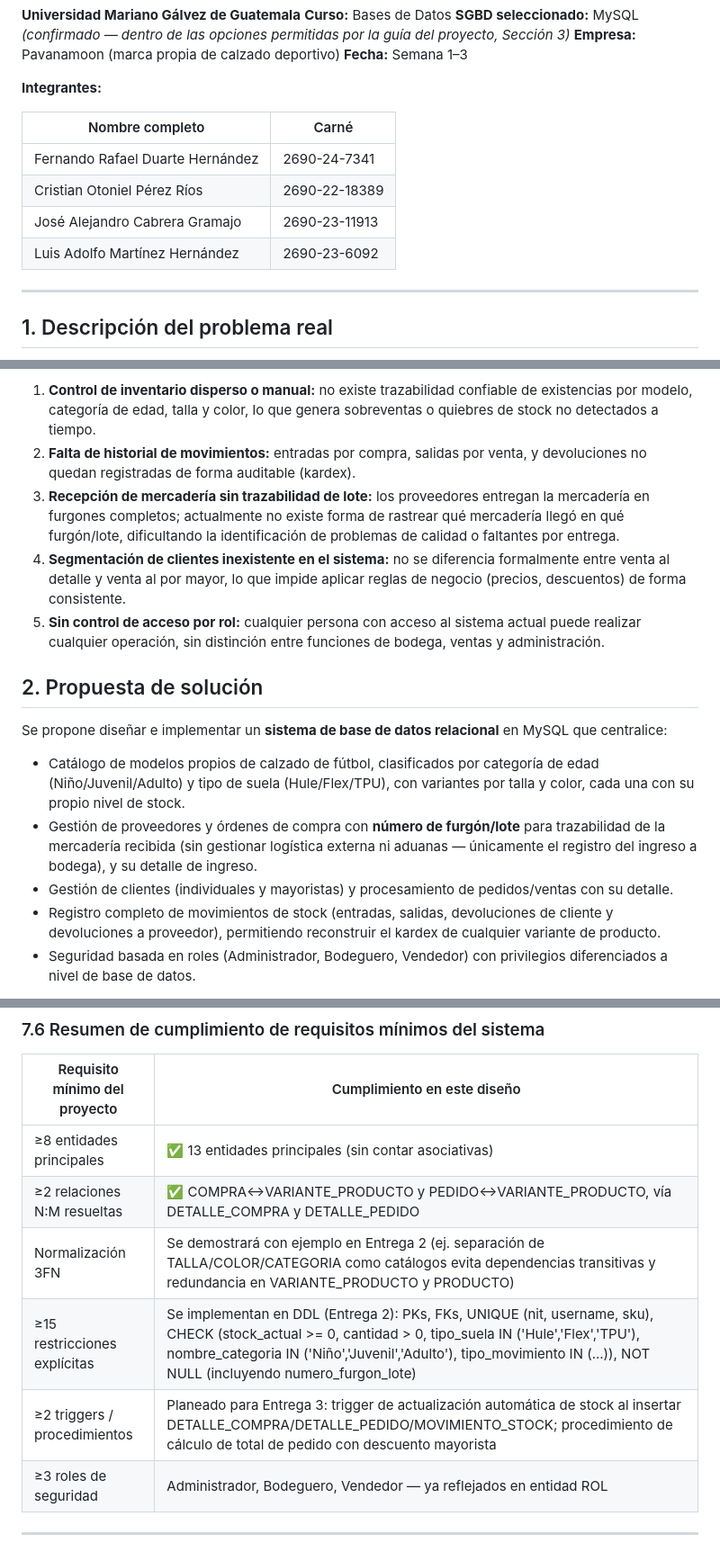
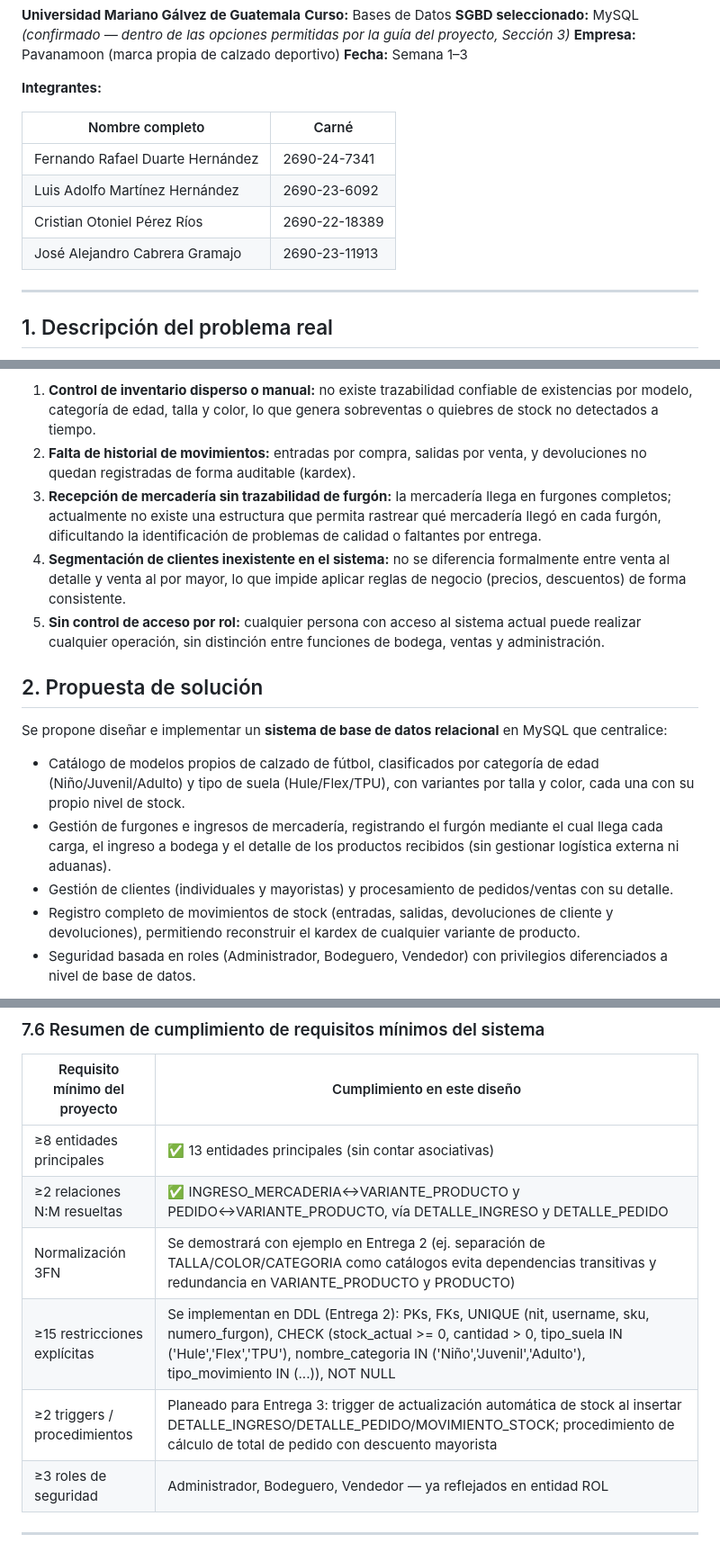
Before and after one commit to fduarteh-netizen/proyecto-bd-pavanamoon, a Markdown page: docs/entrega-1/ENTREGA1_PROPUESTA.md, 3 parts joined by grey strips. Shown at 90% size. Rendered like a GitHub page.

```diff
--- a/docs/entrega-1/ENTREGA1_PROPUESTA.md
+++ b/docs/entrega-1/ENTREGA1_PROPUESTA.md
@@ -12,9 +12,9 @@
 | Nombre completo | Carné |
 |---|---|
 | Fernando Rafael Duarte Hernández | 2690-24-7341 |
+| Luis Adolfo Martínez Hernández | 2690-23-6092 |
 | Cristian Otoniel Pérez Ríos | 2690-22-18389 |
 | José Alejandro Cabrera Gramajo | 2690-23-11913 |
-| Luis Adolfo Martínez Hernández | 2690-23-6092 |
 
 ---
 
@@ -29,7 +29,7 @@ Al ser marca propia, cada modelo se distingue técnicamente por su **tipo de sue
 
 1. **Control de inventario disperso o manual:** no existe trazabilidad confiable de existencias por modelo, categoría de edad, talla y color, lo que genera sobreventas o quiebres de stock no detectados a tiempo.
 2. **Falta de historial de movimientos:** entradas por compra, salidas por venta, y devoluciones no quedan registradas de forma auditable (kardex).
-3. **Recepción de mercadería sin trazabilidad de lote:** los proveedores entregan la mercadería en furgones completos; actualmente no existe forma de rastrear qué mercadería llegó en qué furgón/lote, dificultando la identificación de problemas de calidad o faltantes por entrega.
+3. **Recepción de mercadería sin trazabilidad de furgón:** la mercadería llega en furgones completos; actualmente no existe una estructura que permita rastrear qué mercadería llegó en cada furgón, dificultando la identificación de problemas de calidad o faltantes por entrega.
 4. **Segmentación de clientes inexistente en el sistema:** no se diferencia formalmente entre venta al detalle y venta al por mayor, lo que impide aplicar reglas de negocio (precios, descuentos) de forma consistente.
 5. **Sin control de acceso por rol:** cualquier persona con acceso al sistema actual puede realizar cualquier operación, sin distinción entre funciones de bodega, ventas y administración.
 
@@ -38,9 +38,9 @@ Al ser marca propia, cada modelo se distingue técnicamente por su **tipo de sue
 Se propone diseñar e implementar un **sistema de base de datos relacional** en MySQL que centralice:
 
 - Catálogo de modelos propios de calzado de fútbol, clasificados por categoría de edad (Niño/Juvenil/Adulto) y tipo de suela (Hule/Flex/TPU), con variantes por talla y color, cada una con su propio nivel de stock.
-- Gestión de proveedores y órdenes de compra con **número de furgón/lote** para trazabilidad de la mercadería recibida (sin gestionar logística externa ni aduanas — únicamente el registro del ingreso a bodega), y su detalle de ingreso.
+- Gestión de furgones e ingresos de mercadería, registrando el furgón mediante el cual llega cada carga, el ingreso a bodega y el detalle de los productos recibidos (sin gestionar logística externa ni aduanas).
 - Gestión de clientes (individuales y mayoristas) y procesamiento de pedidos/ventas con su detalle.
-- Registro completo de movimientos de stock (entradas, salidas, devoluciones de cliente y devoluciones a proveedor), permitiendo reconstruir el kardex de cualquier variante de producto.
+- Registro completo de movimientos de stock (entradas, salidas, devoluciones de cliente y devoluciones), permitiendo reconstruir el kardex de cualquier variante de producto.
 - Seguridad basada en roles (Administrador, Bodeguero, Vendedor) con privilegios diferenciados a nivel de base de datos.
 
 El sistema se acompañará de una interfaz web mínima (a partir de la Entrega 2) que consumirá esta base de datos, siguiendo los estándares de calidad de código y seguridad definidos en la guía del proyecto (consultas parametrizadas, separación de capas, manejo controlado de errores).
@@ -295,10 +300,10 @@ erDiagram
 | Requisito mínimo del proyecto | Cumplimiento en este diseño |
 |---|---|
 | ≥8 entidades principales | ✅ 13 entidades principales (sin contar asociativas) |
-| ≥2 relaciones N:M resueltas | ✅ COMPRA↔VARIANTE_PRODUCTO y PEDIDO↔VARIANTE_PRODUCTO, vía DETALLE_COMPRA y DETALLE_PEDIDO |
+| ≥2 relaciones N:M resueltas | ✅ INGRESO_MERCADERIA↔VARIANTE_PRODUCTO y PEDIDO↔VARIANTE_PRODUCTO, vía DETALLE_INGRESO y DETALLE_PEDIDO |
 | Normalización 3FN | Se demostrará con ejemplo en Entrega 2 (ej. separación de TALLA/COLOR/CATEGORIA como catálogos evita dependencias transitivas y redundancia en VARIANTE_PRODUCTO y PRODUCTO) |
-| ≥15 restricciones explícitas | Se implementan en DDL (Entrega 2): PKs, FKs, UNIQUE (nit, username, sku), CHECK (stock_actual >= 0, cantidad > 0, tipo_suela IN ('Hule','Flex','TPU'), nombre_categoria IN ('Niño','Juvenil','Adulto'), tipo_movimiento IN (...)), NOT NULL (incluyendo numero_furgon_lote) |
-| ≥2 triggers / procedimientos | Planeado para Entrega 3: trigger de actualización automática de stock al insertar DETALLE_COMPRA/DETALLE_PEDIDO/MOVIMIENTO_STOCK; procedimiento de cálculo de total de pedido con descuento mayorista |
+| ≥15 restricciones explícitas | Se implementan en DDL (Entrega 2): PKs, FKs, UNIQUE (nit, username, sku, numero_furgon), CHECK (stock_actual >= 0, cantidad > 0, tipo_suela IN ('Hule','Flex','TPU'), nombre_categoria IN ('Niño','Juvenil','Adulto'), tipo_movimiento IN (...)), NOT NULL |
+| ≥2 triggers / procedimientos | Planeado para Entrega 3: trigger de actualización automática de stock al insertar DETALLE_INGRESO/DETALLE_PEDIDO/MOVIMIENTO_STOCK; procedimiento de cálculo de total de pedido con descuento mayorista |
 | ≥3 roles de seguridad | Administrador, Bodeguero, Vendedor — ya reflejados en entidad ROL |
 
 ---
```
Also changed, not shown: other parts of docs/entrega-1/ENTREGA1_PROPUESTA.md (+53 -48 lines).
